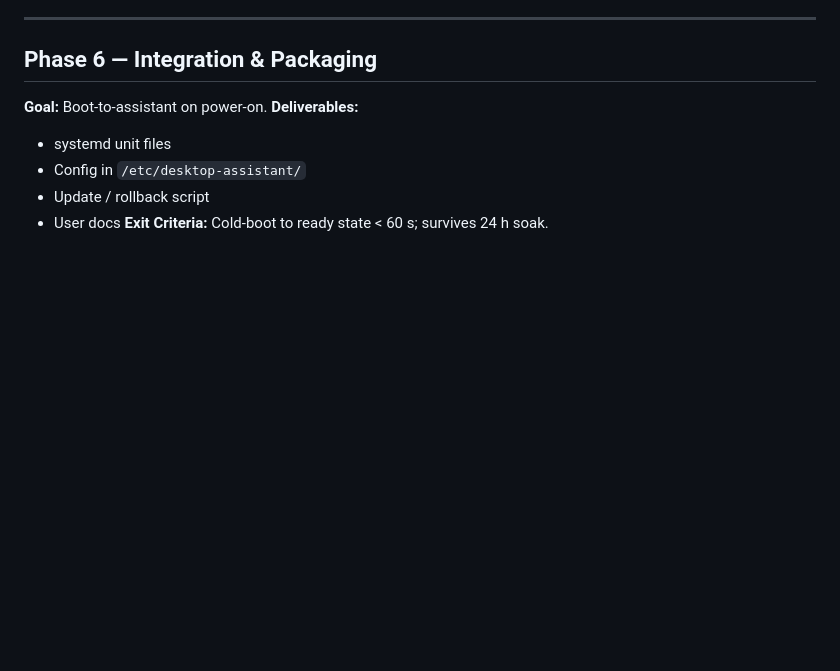
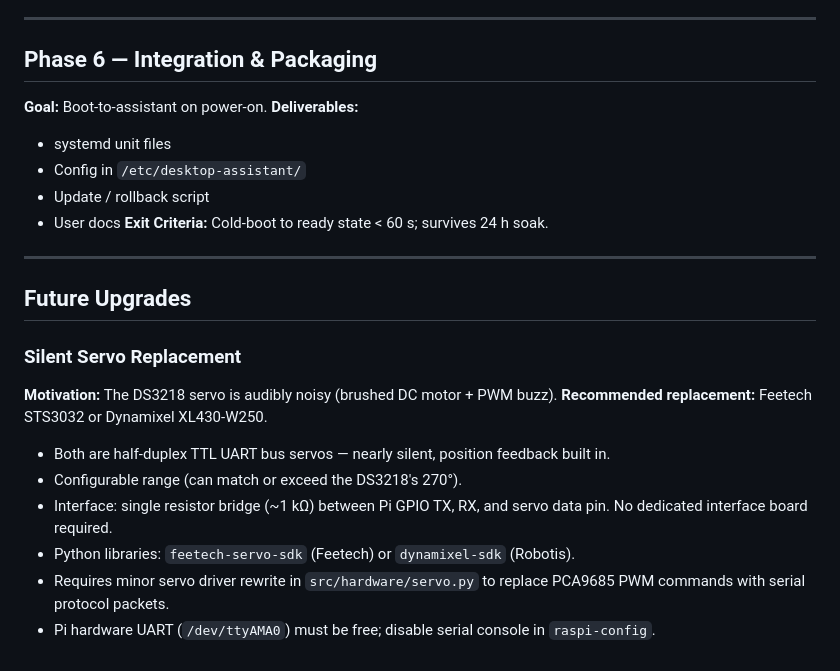
Before and after one commit to mazum01/desktop-assistant, a Markdown page: docs/PROJECT_PHASES.md, the part around the change. GitHub-like rendering; blank space fills up the shorter version.

Commit message:
docs: add future upgrade note for silent serial bus servo
Feetech STS3032 / Dynamixel XL430 via half-duplex TTL UART as a quiet
replacement for the DS3218 brushed PWM servo.

Co-authored-by: Copilot <223556219+Copilot@users.noreply.github.com>

```diff
--- a/docs/PROJECT_PHASES.md
+++ b/docs/PROJECT_PHASES.md
@@ -104,3 +104,19 @@ reboot.)**
 - Update / rollback script
 - User docs
 **Exit Criteria:** Cold-boot to ready state &lt; 60 s; survives 24 h soak.
+
+---
+
+## Future Upgrades
+
+### Silent Servo Replacement
+**Motivation:** The DS3218 servo is audibly noisy (brushed DC motor + PWM buzz).
+**Recommended replacement:** Feetech STS3032 or Dynamixel XL430-W250.
+- Both are half-duplex TTL UART bus servos — nearly silent, position feedback built in.
+- Configurable range (can match or exceed the DS3218's 270°).
+- Interface: single resistor bridge (~1 kΩ) between Pi GPIO TX, RX, and servo data pin.
+  No dedicated interface board required.
+- Python libraries: `feetech-servo-sdk` (Feetech) or `dynamixel-sdk` (Robotis).
+- Requires minor servo driver rewrite in `src/hardware/servo.py` to replace PCA9685 PWM
+  commands with serial protocol packets.
+- Pi hardware UART (`/dev/ttyAMA0`) must be free; disable serial console in `raspi-config`.
```
